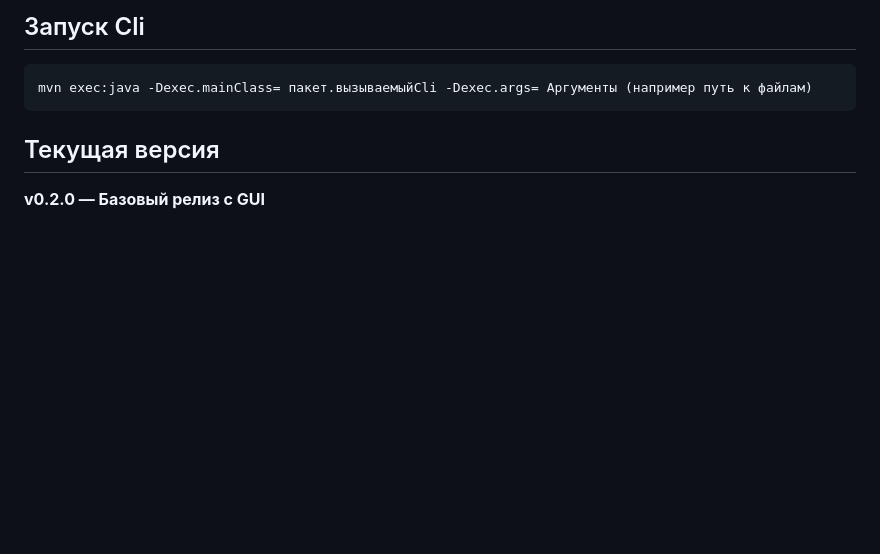
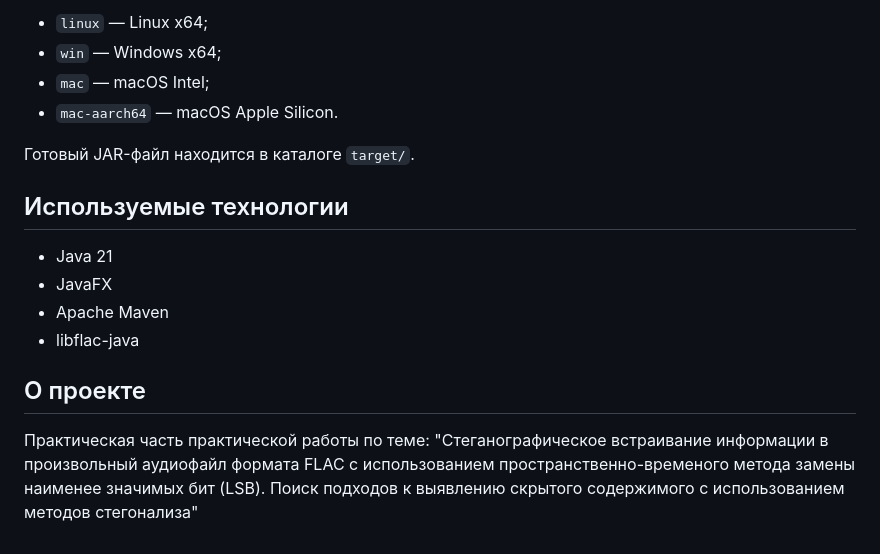
Before and after one commit to UnderTheVoid/FLAC-stego, a Markdown page: README.md, the part around one of its changes. GitHub-like rendering; blank space fills up the shorter version.

````diff
--- a/README.md
+++ b/README.md
@@ -42,9 +83,18 @@ mvn clean package
 
-## Запуск Cli
-``` bash
-mvn exec:java -Dexec.mainClass= пакет.вызываемыйCli -Dexec.args= Аргументы (например путь к файлам)
-```
+- `linux` — Linux x64;
+- `win` — Windows x64;
+- `mac` — macOS Intel;
+- `mac-aarch64` — macOS Apple Silicon.
 
-## Текущая версия
+Готовый JAR-файл находится в каталоге `target/`.
 
-**v0.2.0 — Базовый релиз с GUI**
+## Используемые технологии
+
+- Java 21
+- JavaFX
+- Apache Maven
+- libflac-java
+
+## О проекте
+
+Практическая часть практической работы по теме: "Стеганографическое встраивание информации в произвольный аудиофайл формата FLAC с использованием пространственно-временого метода замены наименее значимых бит (LSB). Поиск подходов к выявлению скрытого содержимого с использованием методов стегонализа"
````
Also changed, not shown: other parts of README.md (+61 -20 lines), docs/screenshots/analysis.png (added), docs/screenshots/chart.png (added), docs/screenshots/embedding.png (added), docs/screenshots/extraction.png (added).
